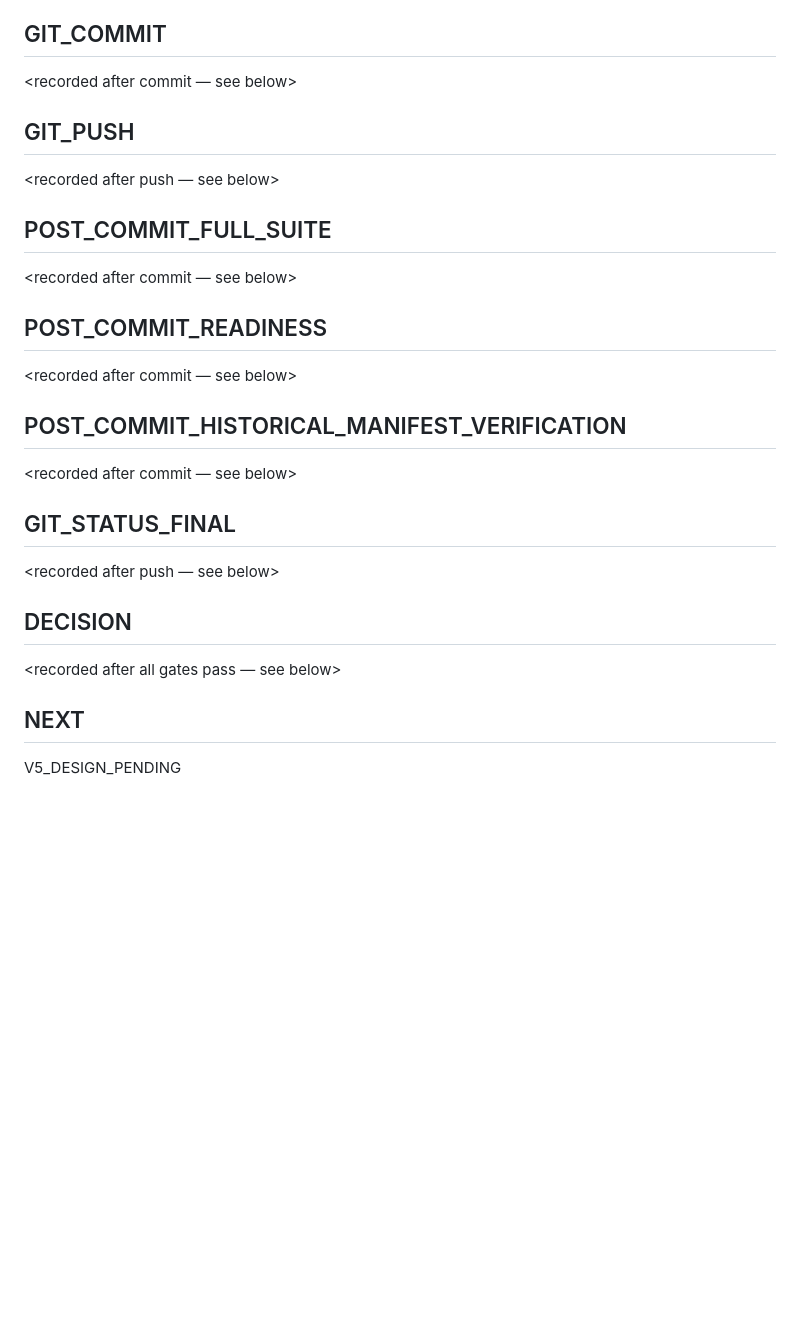
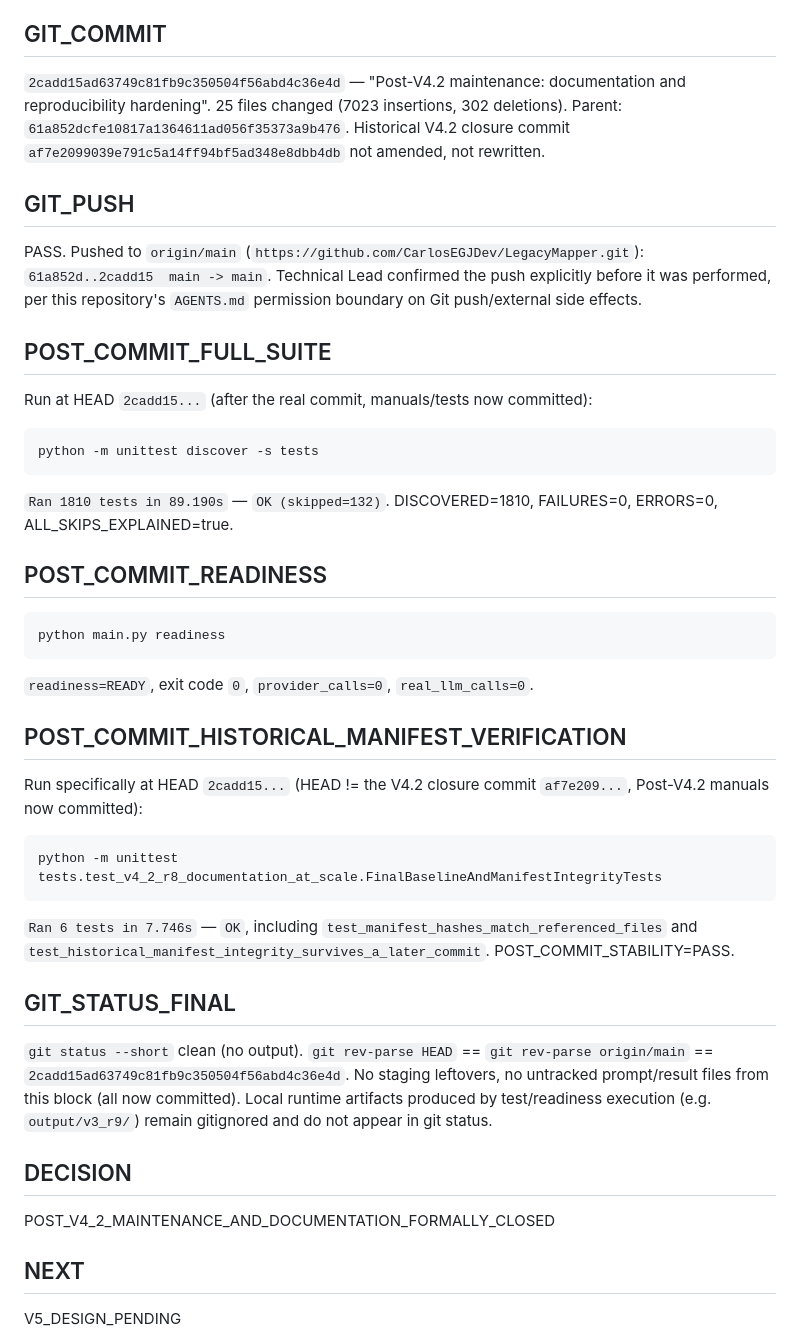
Before and after one commit to CarlosEGJDev/LegacyMapper, a Markdown page: docs/V4_2/POST_V4_2_FINAL_APPROVAL_AND_VERSIONING_RESULT.md, the part around the change. GitHub-like rendering; blank space fills up the shorter version.

Commit message:
Record final commit/push/post-commit verification in Post-V4.2 final approval result
Co-Authored-By: Claude Sonnet 5 <noreply@anthropic.com>

````diff
--- a/docs/V4_2/POST_V4_2_FINAL_APPROVAL_AND_VERSIONING_RESULT.md
+++ b/docs/V4_2/POST_V4_2_FINAL_APPROVAL_AND_VERSIONING_RESULT.md
@@ -193,31 +193,65 @@ artifacts remained ignored and untracked, not staged.
 
 ## GIT_COMMIT
 
-<recorded after commit — see below>
+`2cadd15ad63749c81fb9c350504f56abd4c36e4d` — "Post-V4.2 maintenance:
+documentation and reproducibility hardening". 25 files changed
+(7023 insertions, 302 deletions). Parent: `61a852dcfe10817a1364611ad056f35373a9b476`.
+Historical V4.2 closure commit `af7e2099039e791c5a14ff94bf5ad348e8dbb4db`
+not amended, not rewritten.
 
 ## GIT_PUSH
 
-<recorded after push — see below>
+PASS. Pushed to `origin/main` (`https://github.com/CarlosEGJDev/LegacyMapper.git`):
+`61a852d..2cadd15  main -> main`. Technical Lead confirmed the push
+explicitly before it was performed, per this repository's `AGENTS.md`
+permission boundary on Git push/external side effects.
 
 ## POST_COMMIT_FULL_SUITE
 
-<recorded after commit — see below>
+Run at HEAD `2cadd15...` (after the real commit, manuals/tests now
+committed):
+
+```
+python -m unittest discover -s tests
+```
+
+`Ran 1810 tests in 89.190s` — `OK (skipped=132)`.
+DISCOVERED=1810, FAILURES=0, ERRORS=0, ALL_SKIPS_EXPLAINED=true.
 
 ## POST_COMMIT_READINESS
 
-<recorded after commit — see below>
+```
+python main.py readiness
+```
+
+`readiness=READY`, exit code `0`, `provider_calls=0`, `real_llm_calls=0`.
 
 ## POST_COMMIT_HISTORICAL_MANIFEST_VERIFICATION
 
-<recorded after commit — see below>
+Run specifically at HEAD `2cadd15...` (HEAD != the V4.2 closure commit
+`af7e209...`, Post-V4.2 manuals now committed):
+
+```
+python -m unittest tests.test_v4_2_r8_documentation_at_scale.FinalBaselineAndManifestIntegrityTests
+```
+
+`Ran 6 tests in 7.746s` — `OK`, including
+`test_manifest_hashes_match_referenced_files` and
+`test_historical_manifest_integrity_survives_a_later_commit`.
+POST_COMMIT_STABILITY=PASS.
 
 ## GIT_STATUS_FINAL
 
-<recorded after push — see below>
+`git status --short` clean (no output). `git rev-parse HEAD` ==
+`git rev-parse origin/main` == `2cadd15ad63749c81fb9c350504f56abd4c36e4d`.
+No staging leftovers, no untracked prompt/result files from this block
+(all now committed). Local runtime artifacts produced by test/readiness
+execution (e.g. `output/v3_r9/`) remain gitignored and do not appear in
+git status.
 
 ## DECISION
 
-<recorded after all gates pass — see below>
+POST_V4_2_MAINTENANCE_AND_DOCUMENTATION_FORMALLY_CLOSED
 
 ## NEXT
 
````
